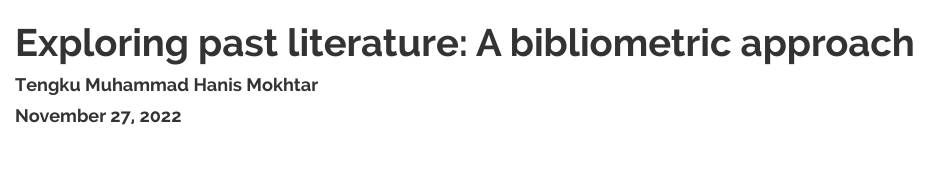
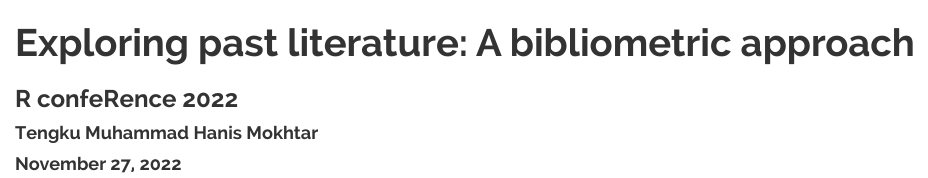
Before and after one commit to tengku-hanis/add_rconf2022, an R Markdown document (docs/index.Rmd): the page in a window 1100 px wide, from its top. Rendered offline with R 4.5, knitr and Pandoc, with nearby package versions; the code chunks are not run, so their results and figures are left out.

Commit message:
Add subtitle

```diff
--- a/docs/index.Rmd
+++ b/docs/index.Rmd
@@ -1,5 +1,6 @@
 ---
 title: "Exploring past literature: A bibliometric approach"
+subtitle: "R confeRence 2022"
 author: "Tengku Muhammad Hanis Mokhtar"
 date: "November 27, 2022"
 output:
```
Also changed, not shown: 1 other file.
